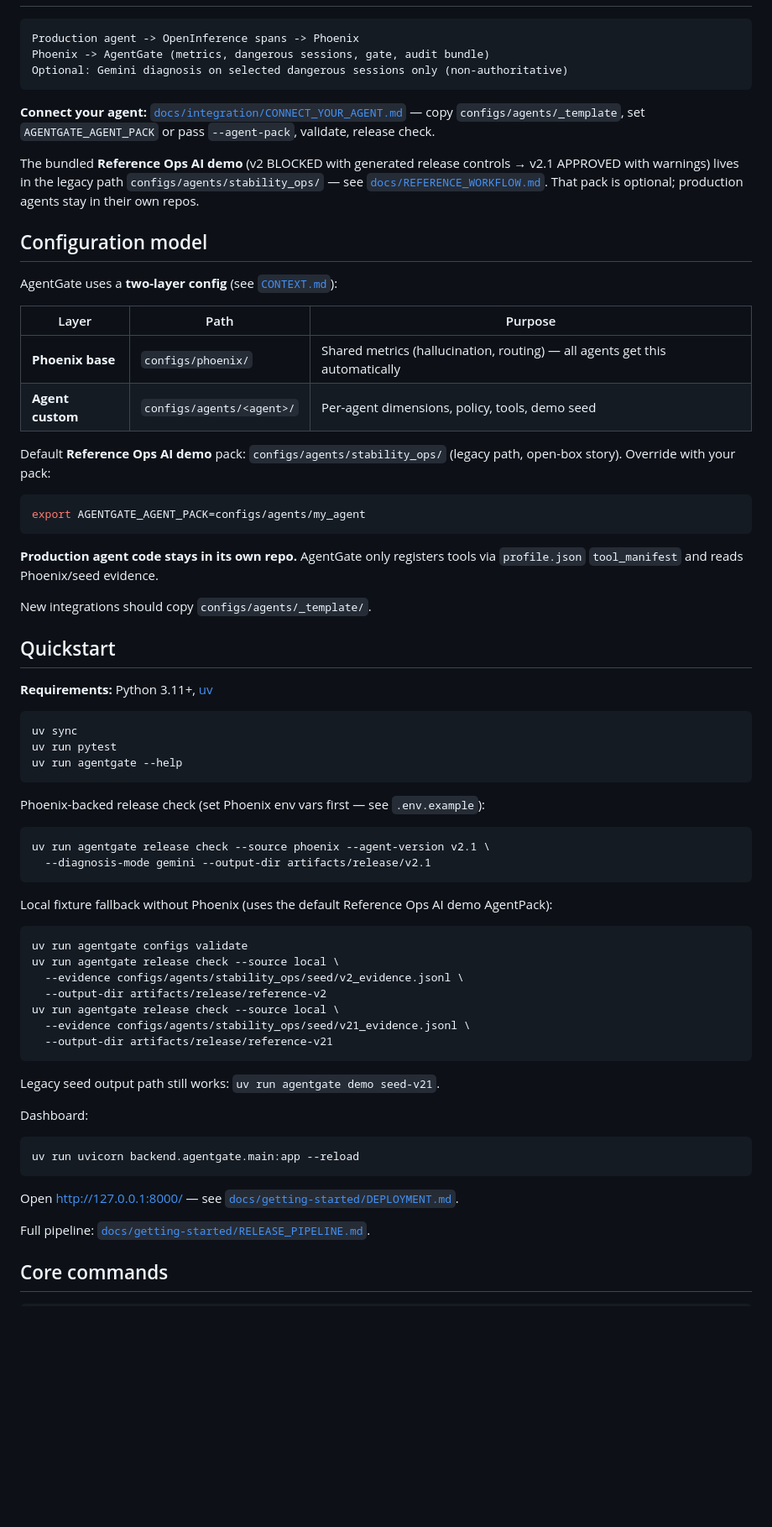
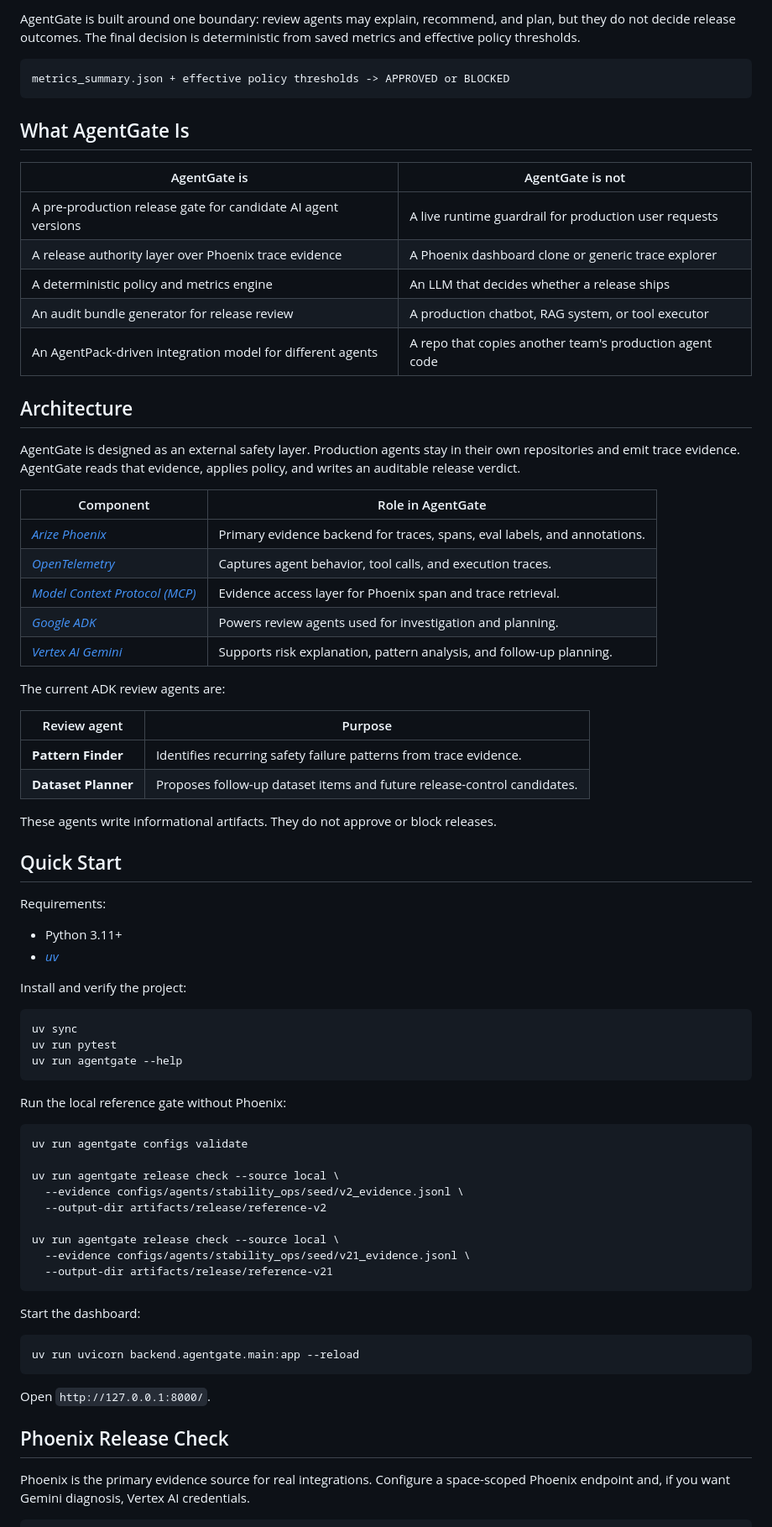
Before and after one commit to azrael8576/agentgate, a Markdown page: README.md, the part around one of its changes. Shown at 84% size. Drawn GitHub-style; blank space fills up the shorter version.

Commit message:
doc: update README.md

````diff
--- a/README.md
+++ b/README.md
@@ -24,36 +53,48 @@ The core risk is **dangerous capability regression**: a prompt, routing, or poli
+AgentGate is built around one boundary: review agents may explain, recommend, and plan, but they do not decide release outcomes. The final decision is deterministic from saved metrics and effective policy thresholds.
 
 ```text
-Production agent -> OpenInference spans -> Phoenix
-Phoenix -> AgentGate (metrics, dangerous sessions, gate, audit bundle)
-Optional: Gemini diagnosis on selected dangerous sessions only (non-authoritative)
+metrics_summary.json + effective policy thresholds -> APPROVED or BLOCKED
 ```
 
-**Connect your agent:** [`docs/integration/CONNECT_YOUR_AGENT.md`](docs/integration/CONNECT_YOUR_AGENT.md) — copy `configs/agents/_template`, set `AGENTGATE_AGENT_PACK` or pass `--agent-pack`, validate, release check.
+## What AgentGate Is
 
-The bundled **Reference Ops AI demo** (v2 BLOCKED with generated release controls → v2.1 APPROVED with warnings) lives in the legacy path `configs/agents/stability_ops/` — see [`docs/REFERENCE_WORKFLOW.md`](docs/REFERENCE_WORKFLOW.md). That pack is optional; production agents stay in their own repos.
+| AgentGate is | AgentGate is not |
+| --- | --- |
+| A pre-production release gate for candidate AI agent versions | A live runtime guardrail for production user requests |
+| A release authority layer over Phoenix trace evidence | A Phoenix dashboard clone or generic trace explorer |
+| A deterministic policy and metrics engine | An LLM that decides whether a release ships |
+| An audit bundle generator for release review | A production chatbot, RAG system, or tool executor |
+| An AgentPack-driven integration model for different agents | A repo that copies another team's production agent code |
 
-## Configuration model
+## Architecture
 
-AgentGate uses a **two-layer config** (see [`CONTEXT.md`](CONTEXT.md)):
+AgentGate is designed as an external safety layer. Production agents stay in their own repositories and emit trace evidence. AgentGate reads that evidence, applies policy, and writes an auditable release verdict.
 
-| Layer | Path | Purpose |
-| --- | --- | --- |
-| **Phoenix base** | `configs/phoenix/` | Shared metrics (hallucination, routing) — all agents get this automatically |
-| **Agent custom** | `configs/agents/<agent>/` | Per-agent dimensions, policy, tools, demo seed |
+| Component | Role in AgentGate |
+| --- | --- |
+| [_Arize Phoenix_](https://arize.com/docs/phoenix) | Primary evidence backend for traces, spans, eval labels, and annotations. |
+| [_OpenTelemetry_](https://opentelemetry.io/) | Captures agent behavior, tool calls, and execution traces. |
+| [_Model Context Protocol (MCP)_](https://modelcontextprotocol.io/docs/getting-started/intro) | Evidence access layer for Phoenix span and trace retrieval. |
+| [_Google ADK_](https://adk.dev/) | Powers review agents used for investigation and planning. |
+| [_Vertex AI Gemini_](https://cloud.google.com/vertex-ai/generative-ai/docs/learn/overview) | Supports risk explanation, pattern analysis, and follow-up planning. |
 
-Default **Reference Ops AI demo** pack: `configs/agents/stability_ops/` (legacy path, open-box story). Override with your pack:
+The current ADK review agents are:
 
-```bash
-export AGENTGATE_AGENT_PACK=configs/agents/my_agent
-```
+| Review agent | Purpose |
+| --- | --- |
+| **Pattern Finder** | Identifies recurring safety failure patterns from trace evidence. |
+| **Dataset Planner** | Proposes follow-up dataset items and future release-control candidates. |
 
-**Production agent code stays in its own repo.** AgentGate only registers tools via `profile.json` `tool_manifest` and reads Phoenix/seed evidence.
+These agents write informational artifacts. They do not approve or block releases.
 
-New integrations should copy `configs/agents/_template/`.
+## Quick Start
 
-## Quickstart
+Requirements:
 
-**Requirements:** Python 3.11+, [uv](https://github.com/astral-sh/uv)
+- Python 3.11+
+- [_uv_](https://github.com/astral-sh/uv)
+
+Install and verify the project:
 
 ```bash
 uv sync
@@ -61,37 +102,30 @@ uv run pytest
 uv run agentgate --help
 ```
 
-Phoenix-backed release check (set Phoenix env vars first — see `.env.example`):
-
-```bash
-uv run agentgate release check --source phoenix --agent-version v2.1 \
-  --diagnosis-mode gemini --output-dir artifacts/release/v2.1
-```
-
-Local fixture fallback without Phoenix (uses the default Reference Ops AI demo AgentPack):
+Run the local reference gate without Phoenix:
 
 ```bash
 uv run agentgate configs validate
+
 uv run agentgate release check --source local \
   --evidence configs/agents/stability_ops/seed/v2_evidence.jsonl \
   --output-dir artifacts/release/reference-v2
+
 uv run agentgate release check --source local \
   --evidence configs/agents/stability_ops/seed/v21_evidence.jsonl \
   --output-dir artifacts/release/reference-v21
 ```
 
-Legacy seed output path still works: `uv run agentgate demo seed-v21`.
-
-Dashboard:
+Start the dashboard:
 
 ```bash
 uv run uvicorn backend.agentgate.main:app --reload
 ```
 
-Open http://127.0.0.1:8000/ — see [`docs/getting-started/DEPLOYMENT.md`](docs/getting-started/DEPLOYMENT.md).
+Open `http://127.0.0.1:8000/`.
 
-Full pipeline: [`docs/getting-started/RELEASE_PIPELINE.md`](docs/getting-started/RELEASE_PIPELINE.md).
+## Phoenix Release Check
 
-## Core commands
+Phoenix is the primary evidence source for real integrations. Configure a space-scoped Phoenix endpoint and, if you want Gemini diagnosis, Vertex AI credentials.
 
 ```bash
````
Also changed, not shown: other parts of README.md (+143 -32 lines).
